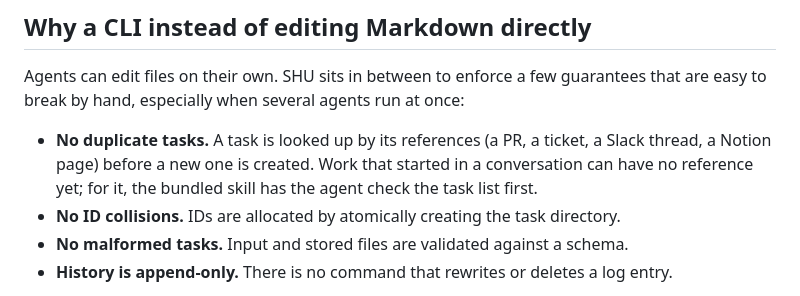
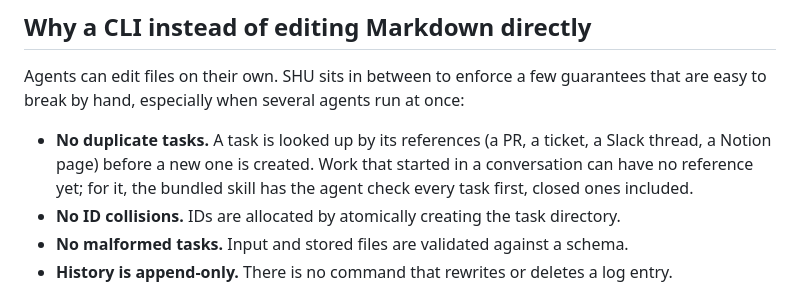
Before and after one commit to dim0627/shu, a Markdown page: README.md, the part around the change. GitHub-like rendering.

Commit message:
Look for a task without refs among closed tasks too
Co-Authored-By: Claude Opus 5.5 <noreply@anthropic.com>

```diff
--- a/README.md
+++ b/README.md
@@ -8,7 +8,7 @@ It is built for working alongside a coding agent such as Claude Code. The agent
 
 Agents can edit files on their own. SHU sits in between to enforce a few guarantees that are easy to break by hand, especially when several agents run at once:
 
-- **No duplicate tasks.** A task is looked up by its references (a PR, a ticket, a Slack thread, a Notion page) before a new one is created. Work that started in a conversation can have no reference yet; for it, the bundled skill has the agent check the task list first.
+- **No duplicate tasks.** A task is looked up by its references (a PR, a ticket, a Slack thread, a Notion page) before a new one is created. Work that started in a conversation can have no reference yet; for it, the bundled skill has the agent check every task first, closed ones included.
 - **No ID collisions.** IDs are allocated by atomically creating the task directory.
 - **No malformed tasks.** Input and stored files are validated against a schema.
 - **History is append-only.** There is no command that rewrites or deletes a log entry.
```
Also changed, not shown: docs/SPEC.md (+2 -2 lines), skills/shu/SKILL.md (+2 -2 lines).
